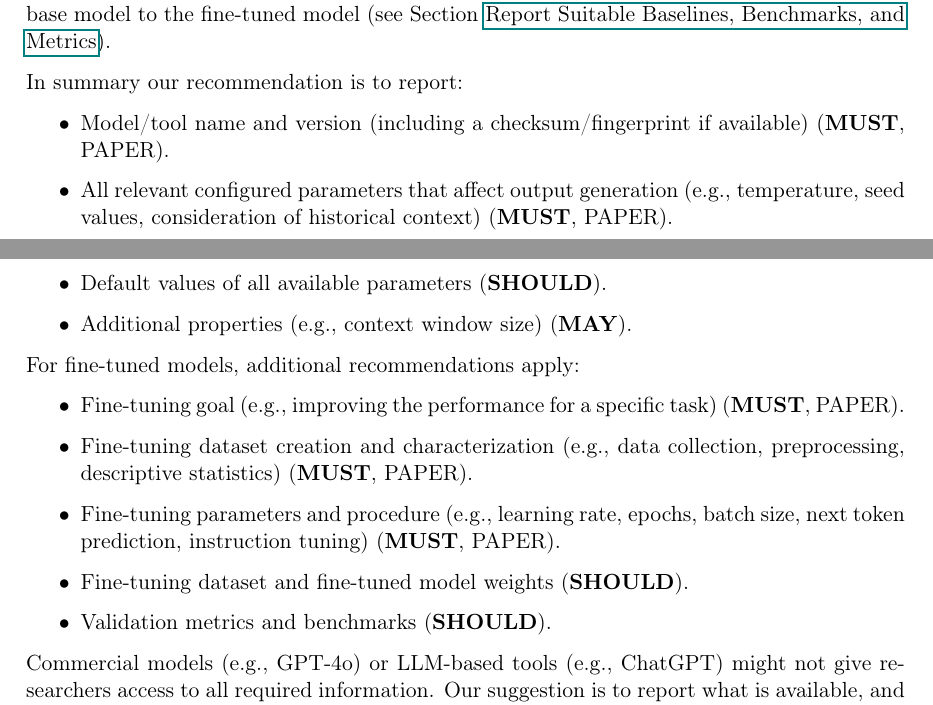
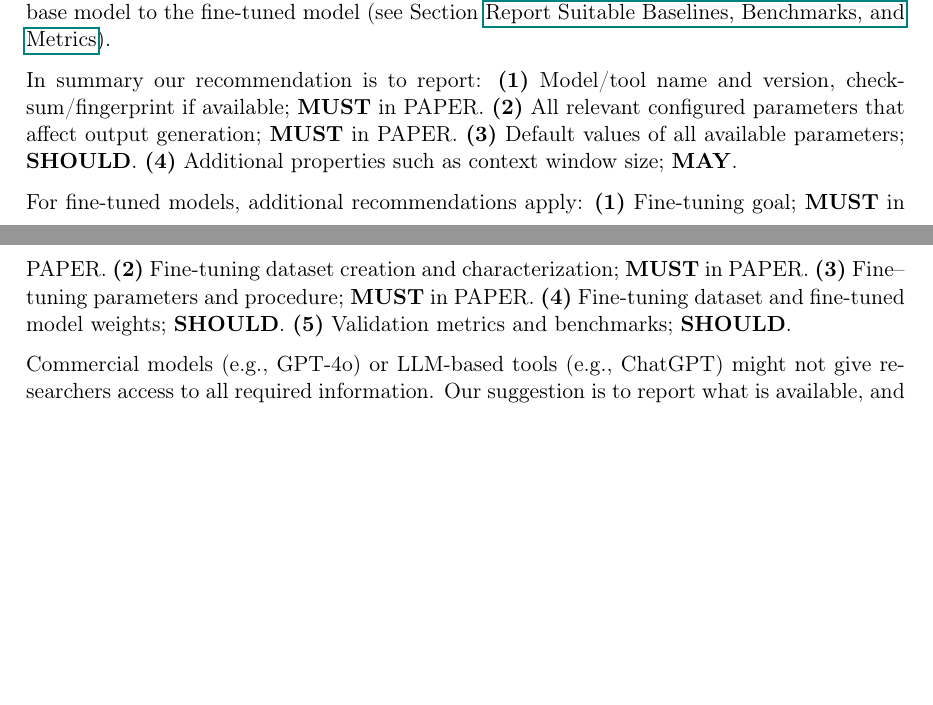
Before and after one commit to se-uhd/llm-guidelines-website, a LaTeX document (guidelines/_sources/02_report-model-version-configuration-and-customizations.tex, which reads header.tex): two parts of pages 1 and 2 of 4, joined at a grey line, cut so that both start at the same text, the shorter picture padded with empty space. Compiled offline with pdfLaTeX.

Commit message:
Unify layout of guidelines

```diff
--- a/guidelines/_sources/02_report-model-version-configuration-and-customizations.tex
+++ b/guidelines/_sources/02_report-model-version-configuration-and-customizations.tex
@@ -30,23 +30,21 @@ The same applies to the fine-tuned model weights.
 Suitable benchmarks and metrics \should be used to compare the base model to the fine-tuned model (see Section \benchmarksmetrics).
 
 In summary our recommendation is to report:
-
-\begin{itemize}
-\item Model/tool name and version (including a checksum/fingerprint if available) (\must, \paper).
-\item All relevant configured parameters that affect output generation (e.g., temperature, seed values, consideration of historical context) (\must, \paper).
-\item Default values of all available parameters (\should).
-\item Additional properties (e.g., context window size) (\may).
-\end{itemize}
+\begin{enumerate*}[label=\textbf{(\arabic*)}]
+\item Model/tool name and version, checksum/fingerprint if available; \must in \paper.
+\item All relevant configured parameters that affect output generation; \must in \paper.
+\item Default values of all available parameters; \should.
+\item Additional properties such as context window size; \may.
+\end{enumerate*}
 
 For fine-tuned models, additional recommendations apply:
-
-\begin{itemize}
-\item Fine-tuning goal (e.g., improving the performance for a specific task) (\must, \paper).
-\item Fine-tuning dataset creation and characterization (e.g., data collection, preprocessing, descriptive statistics) (\must, \paper).
-\item Fine-tuning parameters and procedure (e.g., learning rate, epochs, batch size, next token prediction, instruction tuning) (\must, \paper).
-\item Fine-tuning dataset and fine-tuned model weights (\should).
-\item Validation metrics and benchmarks (\should).
-\end{itemize}
+\begin{enumerate*}[label=\textbf{(\arabic*)}]
+\item Fine-tuning goal; \must in \paper.
+\item Fine-tuning dataset creation and characterization; \must in \paper.
+\item Fine-tuning parameters and procedure; \must in \paper.
+\item Fine-tuning dataset and fine-tuned model weights; \should.
+\item Validation metrics and benchmarks; \should.
+\end{enumerate*}
 
 Commercial models (e.g., GPT-4o) or LLM-based tools (e.g., ChatGPT) might not give researchers access to all required information.
 Our suggestion is to report what is available, and openly acknowledge limitations that hinder reproducibility (see also Sections \prompts and \limitationsmitigations).
--- a/header.tex
+++ b/header.tex
@@ -44,6 +44,9 @@
 \newcommand{\paper}{PAPER\xspace}
 \newcommand{\supplementarymaterial}{SUPPLEMENTARY MATERIAL\xspace}
 
+% configure enumerate/itemize
+\usepackage[inline]{enumitem}
+
 % commands to reference sections
 
 % study types
```
